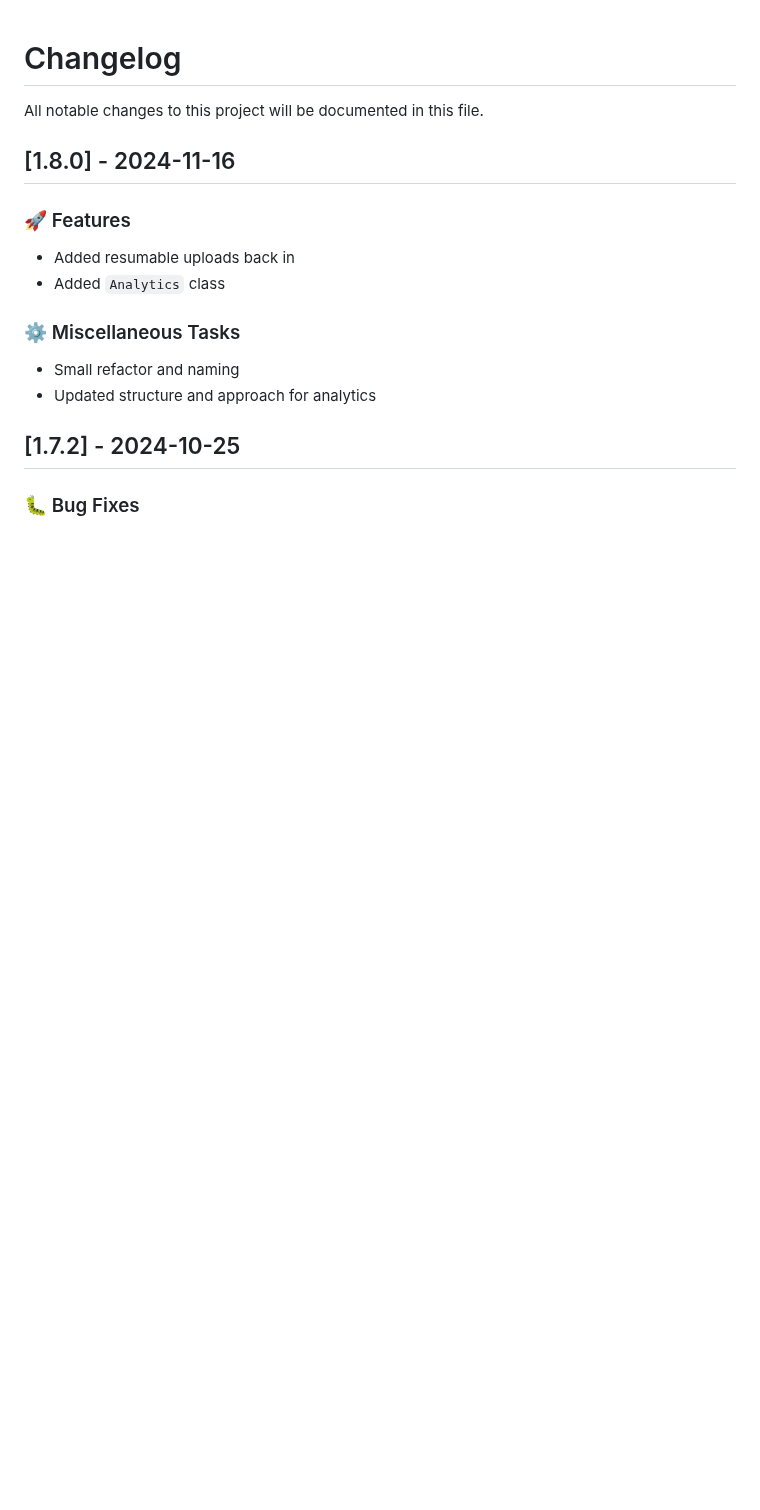
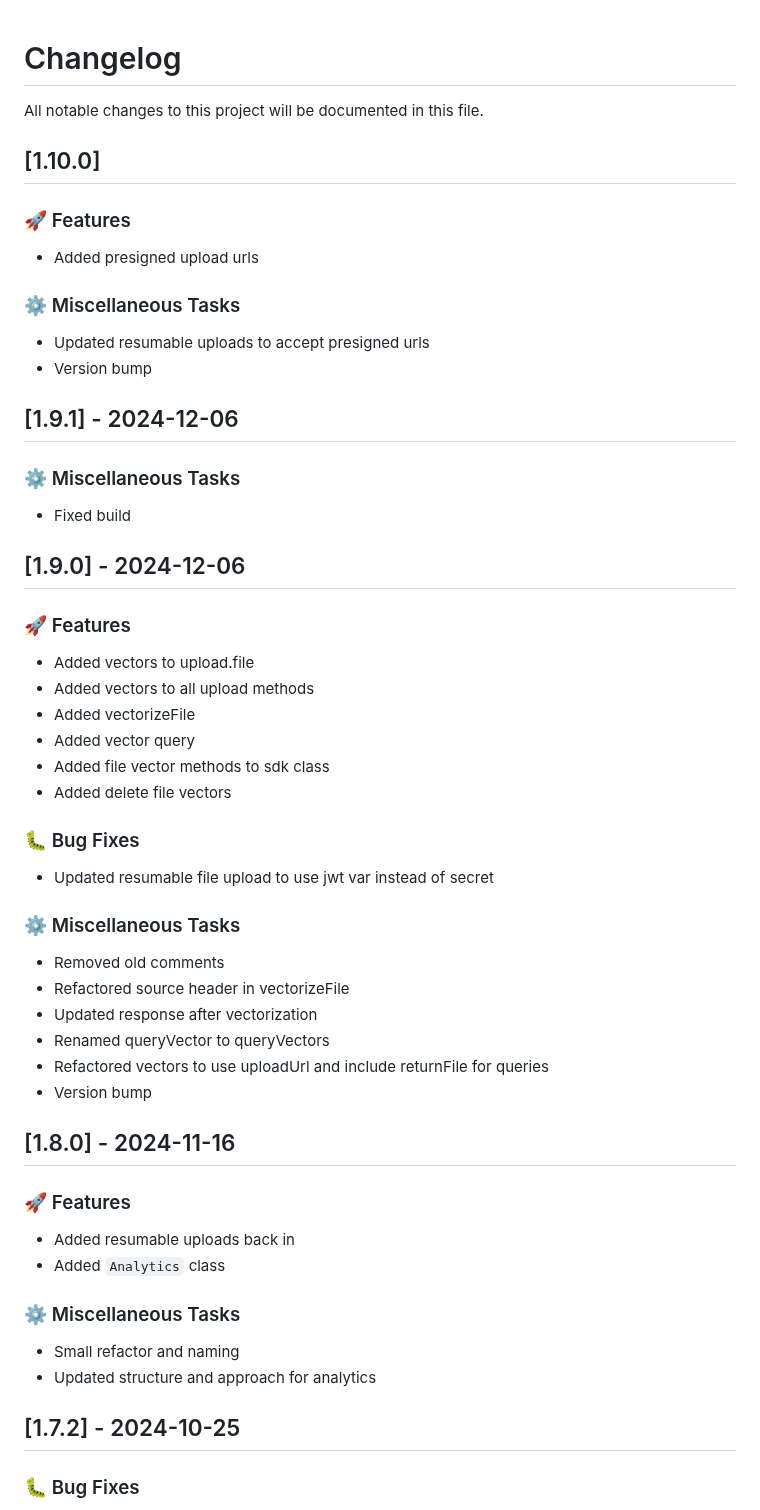
Before and after one commit to PinataCloud/pinata, a Markdown page: CHANGELOG.md, the part around the change. GitHub-like rendering; blank space fills up the shorter version.

Commit message:
chore: Updated changelog

```diff
--- a/CHANGELOG.md
+++ b/CHANGELOG.md
@@ -1,6 +1,47 @@
 # Changelog
 
 All notable changes to this project will be documented in this file.
+
+## [1.10.0]
+
+### 🚀 Features
+
+- Added presigned upload urls
+
+### ⚙️ Miscellaneous Tasks
+
+- Updated resumable uploads to accept presigned urls
+- Version bump
+
+## [1.9.1] - 2024-12-06
+
+### ⚙️ Miscellaneous Tasks
+
+- Fixed build
+
+## [1.9.0] - 2024-12-06
+
+### 🚀 Features
+
+- Added vectors to upload.file
+- Added vectors to all upload methods
+- Added vectorizeFile
+- Added vector query
+- Added file vector methods to sdk class
+- Added delete file vectors
+
+### 🐛 Bug Fixes
+
+- Updated resumable file upload to use jwt var instead of secret
+
+### ⚙️ Miscellaneous Tasks
+
+- Removed old comments
+- Refactored source header in vectorizeFile
+- Updated response after vectorization
+- Renamed queryVector to queryVectors
+- Refactored vectors to use uploadUrl and include returnFile for queries
+- Version bump
 
 ## [1.8.0] - 2024-11-16
 
```
